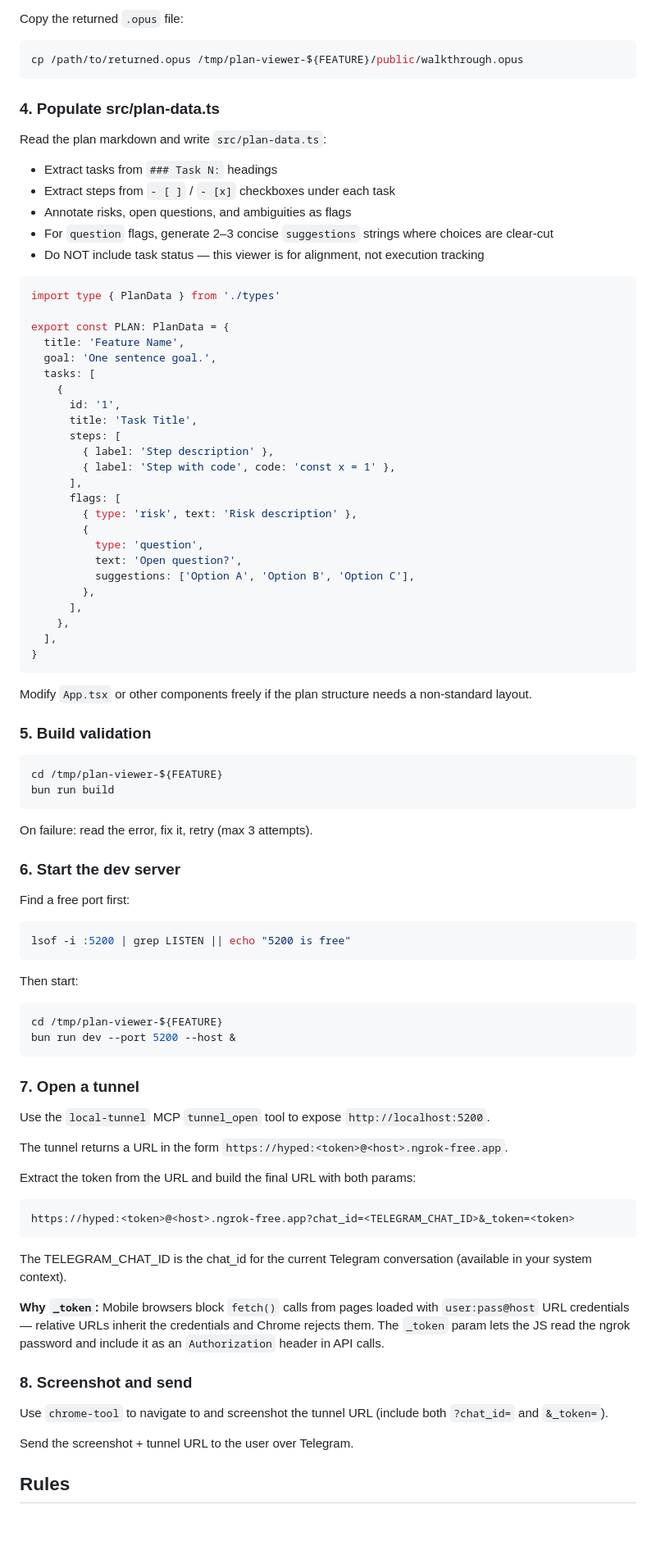
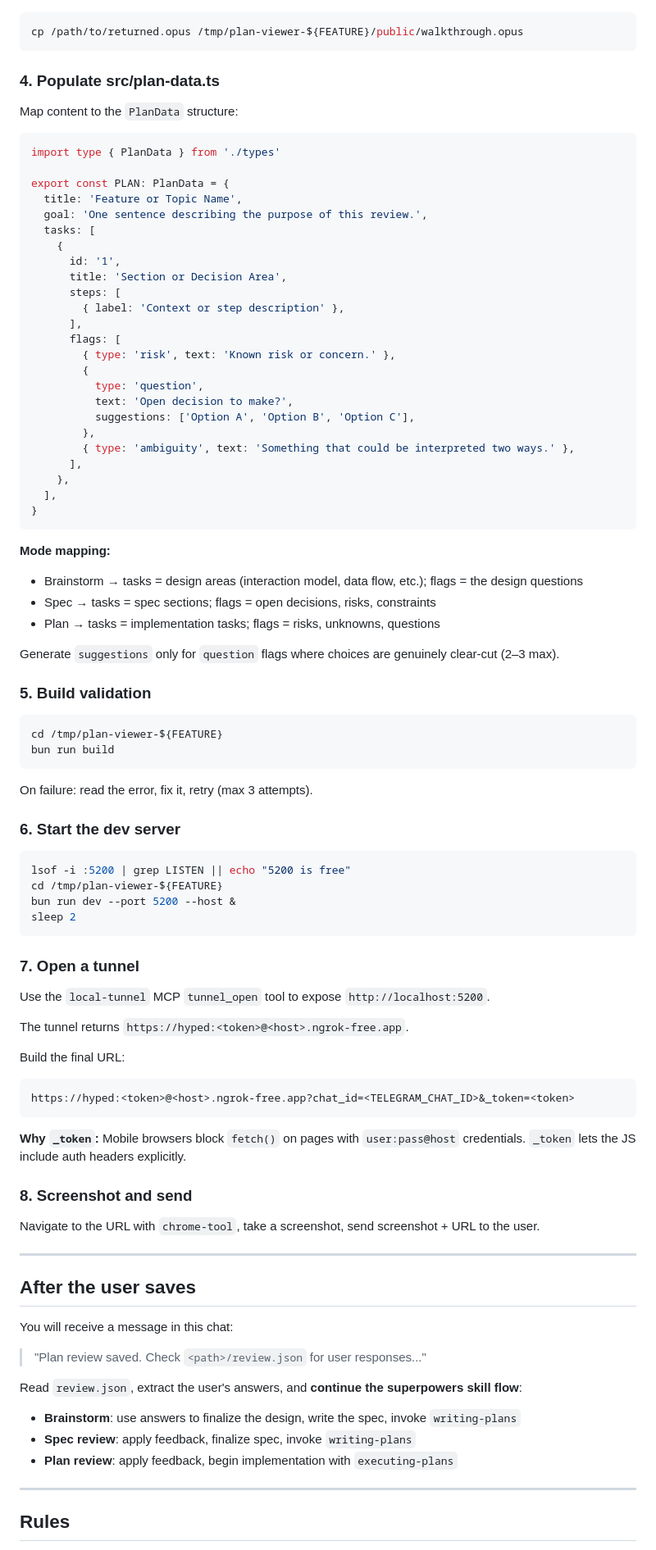
Before and after one commit to galprz/claude-plugins-hyped, a Markdown page: skills/visualize-plan/SKILL.md, the part around one of its changes. Shown at 82% size. GitHub-like rendering; blank space fills up the shorter version.

````diff
--- a/skills/visualize-plan/SKILL.md
+++ b/skills/visualize-plan/SKILL.md
@@ -33,46 +76,45 @@ text_to_speech(text="<summary>")
 
-Copy the returned `.opus` file:
 ```bash
 cp /path/to/returned.opus /tmp/plan-viewer-${FEATURE}/public/walkthrough.opus
 ```
 
 ### 4. Populate src/plan-data.ts
 
-Read the plan markdown and write `src/plan-data.ts`:
-- Extract tasks from `### Task N:` headings
-- Extract steps from `- [ ]` / `- [x]` checkboxes under each task
-- Annotate risks, open questions, and ambiguities as flags
-- For `question` flags, generate 2–3 concise `suggestions` strings where choices are clear-cut
-- Do NOT include task status — this viewer is for alignment, not execution tracking
+Map content to the `PlanData` structure:
 
 ```ts
 import type { PlanData } from './types'
 
 export const PLAN: PlanData = {
-  title: 'Feature Name',
-  goal: 'One sentence goal.',
+  title: 'Feature or Topic Name',
+  goal: 'One sentence describing the purpose of this review.',
   tasks: [
     {
       id: '1',
-      title: 'Task Title',
+      title: 'Section or Decision Area',
       steps: [
-        { label: 'Step description' },
-        { label: 'Step with code', code: 'const x = 1' },
+        { label: 'Context or step description' },
       ],
       flags: [
-        { type: 'risk', text: 'Risk description' },
+        { type: 'risk', text: 'Known risk or concern.' },
         {
           type: 'question',
-          text: 'Open question?',
+          text: 'Open decision to make?',
           suggestions: ['Option A', 'Option B', 'Option C'],
         },
+        { type: 'ambiguity', text: 'Something that could be interpreted two ways.' },
       ],
     },
   ],
 }
 ```
 
-Modify `App.tsx` or other components freely if the plan structure needs a non-standard layout.
+**Mode mapping:**
+- Brainstorm → tasks = design areas (interaction model, data flow, etc.); flags = the design questions
+- Spec → tasks = spec sections; flags = open decisions, risks, constraints
+- Plan → tasks = implementation tasks; flags = risks, unknowns, questions
+
+Generate `suggestions` only for `question` flags where choices are genuinely clear-cut (2–3 max).
 
 ### 5. Build validation
 
@@ -85,37 +127,43 @@ On failure: read the error, fix it, retry (max 3 attempts).
 
 ### 6. Start the dev server
 
-Find a free port first:
 ```bash
 lsof -i :5200 | grep LISTEN || echo "5200 is free"
-```
-
-Then start:
-```bash
 cd /tmp/plan-viewer-${FEATURE}
 bun run dev --port 5200 --host &
+sleep 2
 ```
 
 ### 7. Open a tunnel
 
 Use the `local-tunnel` MCP `tunnel_open` tool to expose `http://localhost:5200`.
 
-The tunnel returns a URL in the form `https://hyped:<token>@<host>.ngrok-free.app`.
+The tunnel returns `https://hyped:<token>@<host>.ngrok-free.app`.
 
-Extract the token from the URL and build the final URL with both params:
+Build the final URL:
 ```
 https://hyped:<token>@<host>.ngrok-free.app?chat_id=<TELEGRAM_CHAT_ID>&_token=<token>
 ```
 
-The TELEGRAM_CHAT_ID is the chat_id for the current Telegram conversation (available in your system context).
-
-**Why `_token`:** Mobile browsers block `fetch()` calls from pages loaded with `user:pass@host` URL credentials — relative URLs inherit the credentials and Chrome rejects them. The `_token` param lets the JS read the ngrok password and include it as an `Authorization` header in API calls.
+**Why `_token`:** Mobile browsers block `fetch()` on pages with `user:pass@host` credentials. `_token` lets the JS include auth headers explicitly.
 
 ### 8. Screenshot and send
 
-Use `chrome-tool` to navigate to and screenshot the tunnel URL (include both `?chat_id=` and `&_token=`).
+Navigate to the URL with `chrome-tool`, take a screenshot, send screenshot + URL to the user.
 
-Send the screenshot + tunnel URL to the user over Telegram.
+---
+
+## After the user saves
+
+You will receive a message in this chat:
+> "Plan review saved. Check `<path>/review.json` for user responses..."
+
+Read `review.json`, extract the user's answers, and **continue the superpowers skill flow**:
+- **Brainstorm**: use answers to finalize the design, write the spec, invoke `writing-plans`
+- **Spec review**: apply feedback, finalize spec, invoke `writing-plans`
+- **Plan review**: apply feedback, begin implementation with `executing-plans`
+
+---
 
 ## Rules
 
````
Also changed, not shown: other parts of skills/visualize-plan/SKILL.md (+58 -15 lines).
